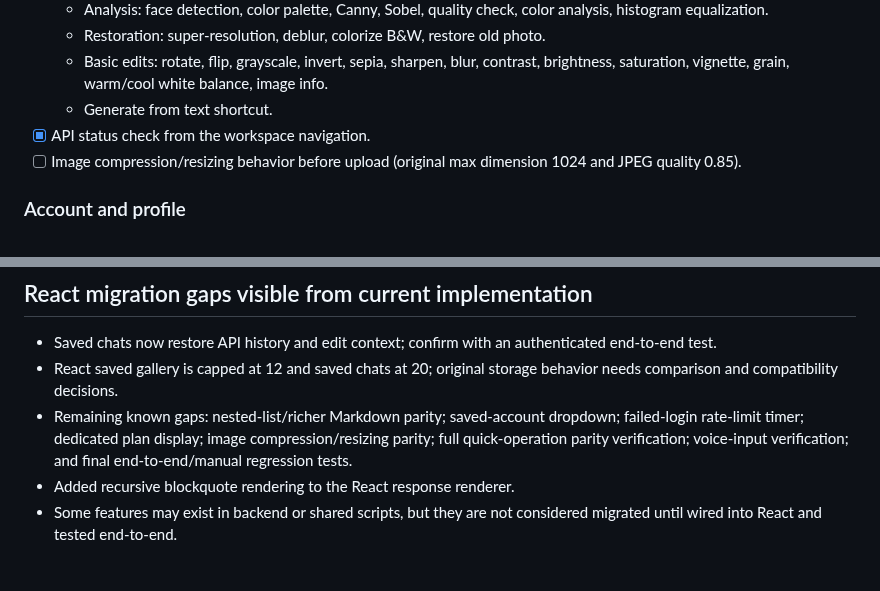
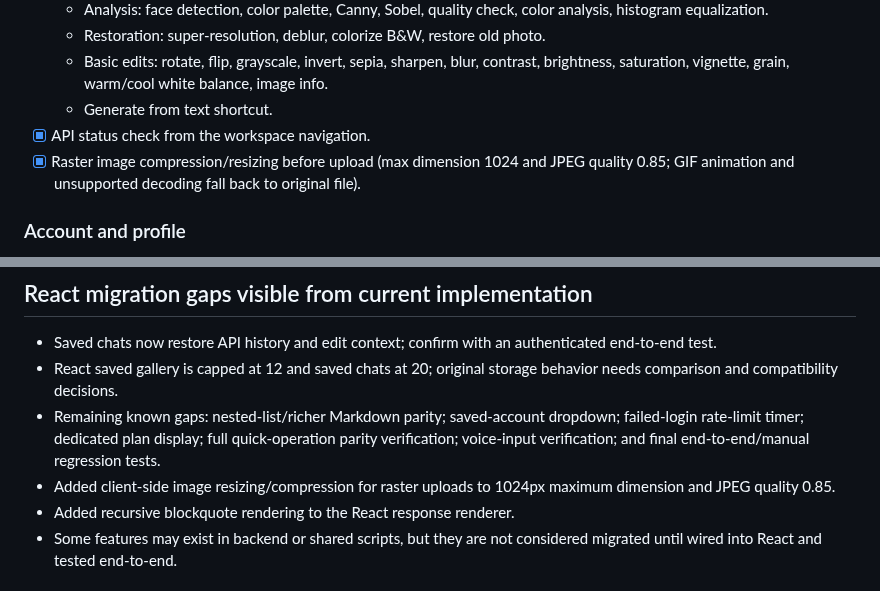
Before and after one commit to Mohan2618/Lumina, a Markdown page: docs/REACT_FEATURE_PARITY.md, 2 parts joined by grey strips. Rendered like a GitHub page.

Commit message:
Record completed upload image compression parity

```diff
--- a/docs/REACT_FEATURE_PARITY.md
+++ b/docs/REACT_FEATURE_PARITY.md
@@ -41,7 +41,7 @@ Rule: preserve Flask routes and existing backend behavior; do not merge/deploy u
   - Basic edits: rotate, flip, grayscale, invert, sepia, sharpen, blur, contrast, brightness, saturation, vignette, grain, warm/cool white balance, image info.
   - Generate from text shortcut.
 - [x] API status check from the workspace navigation.
-- [ ] Image compression/resizing behavior before upload (original max dimension 1024 and JPEG quality 0.85).
+- [x] Raster image compression/resizing before upload (max dimension 1024 and JPEG quality 0.85; GIF animation and unsupported decoding fall back to original file).
 
 ### Account and profile
 - [x] Sign-in and sign-up wired to existing Flask endpoints.
@@ -69,7 +69,8 @@ Rule: preserve Flask routes and existing backend behavior; do not merge/deploy u
 ## React migration gaps visible from current implementation
 - Saved chats now restore API history and edit context; confirm with an authenticated end-to-end test.
 - React saved gallery is capped at 12 and saved chats at 20; original storage behavior needs comparison and compatibility decisions.
-- Remaining known gaps: nested-list/richer Markdown parity; saved-account dropdown; failed-login rate-limit timer; dedicated plan display; image compression/resizing parity; full quick-operation parity verification; voice-input verification; and final end-to-end/manual regression tests.
+- Remaining known gaps: nested-list/richer Markdown parity; saved-account dropdown; failed-login rate-limit timer; dedicated plan display; full quick-operation parity verification; voice-input verification; and final end-to-end/manual regression tests.
+- Added client-side image resizing/compression for raster uploads to 1024px maximum dimension and JPEG quality 0.85.
 - Added recursive blockquote rendering to the React response renderer.
 - Some features may exist in backend or shared scripts, but they are not considered migrated until wired into React and tested end-to-end.
 
```
